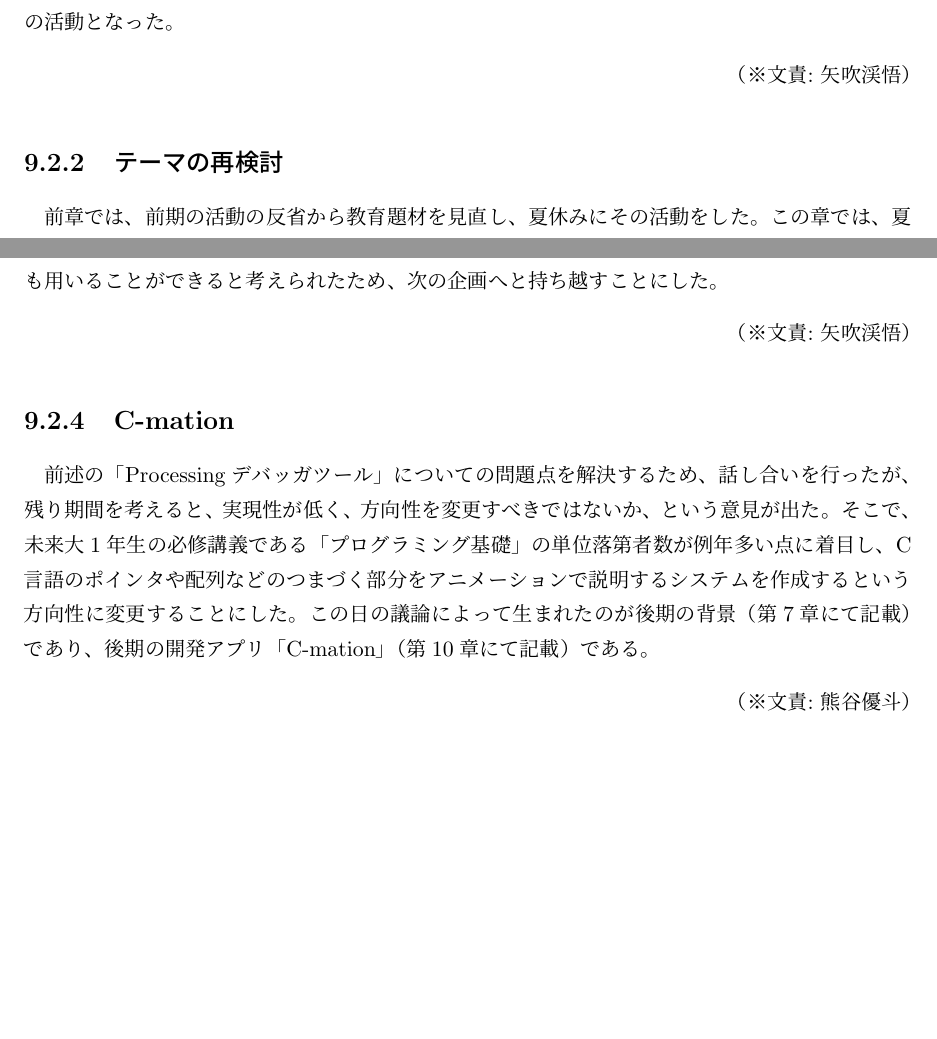
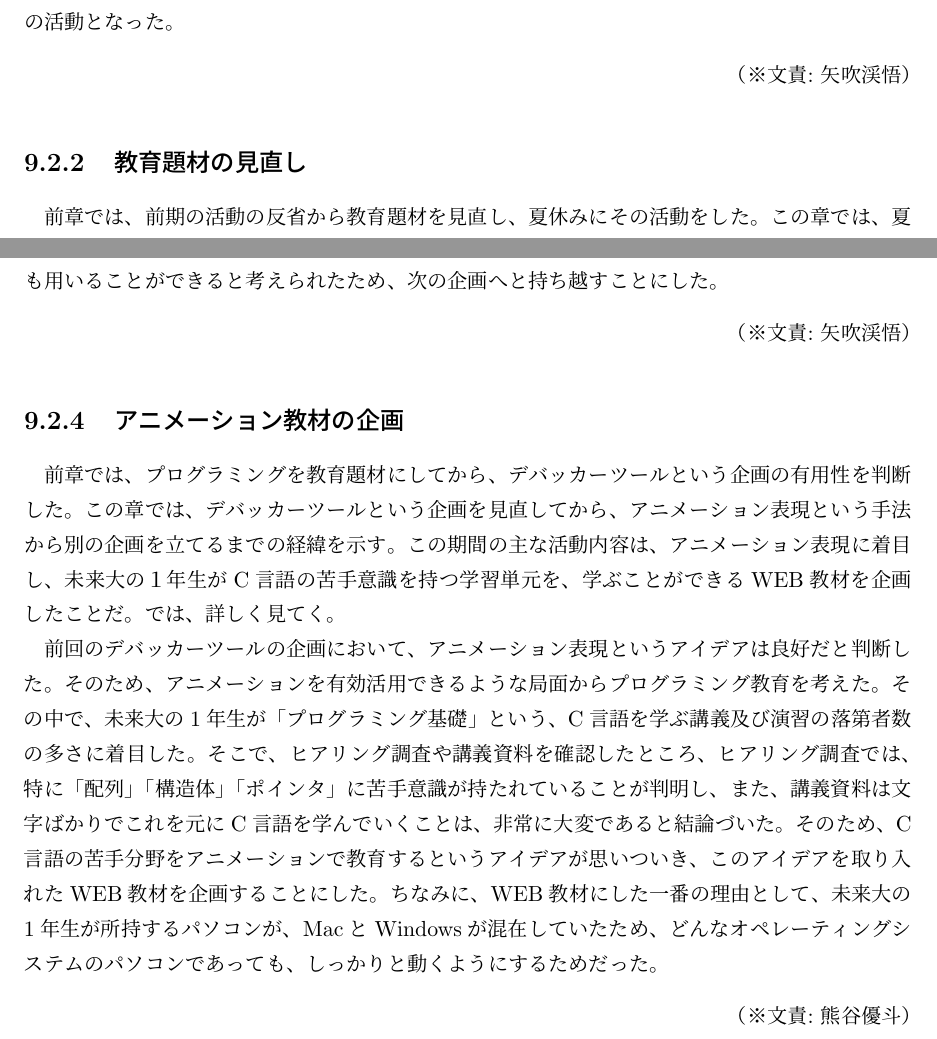
Before and after one commit to FUNPBL2015/edu_groupreport, a LaTeX thesis (group.tex): two parts of pages 33 and 35 of 54, joined at a grey line, cut so that both start at the same text, the shorter picture padded with empty space. Compiled offline with pLaTeX and dvipdfmx.

Commit message:
C-mationの記事を書いた

```diff
--- a/group.tex
+++ b/group.tex
@@ -658,7 +658,7 @@ left、right、0〜9、;  などである。タップされたソースボタン
 \bunseki{矢吹渓悟}
 
 
-\subsection{テーマの再検討}
+\subsection{教育題材の見直し}
 \par 前章では、前期の活動の反省から教育題材を見直し、夏休みにその活動をした。この章では、夏休み中の活動を報告してから教育を行う題材を再決定するまでの経緯を示す。この期間の主な活動内容は、夏休みの活動を踏まえて教育する題材を再検討したことだ。では、詳しく見てく。
 \par 夏休みの活動内容は、ワークショップの参加や教育に関連する題材や事例の調査・情報収集を行った。これらを分析する段階で、まず統計に着目し、分析することで教育するにふさわしい題材があるかどうか検討した。また、その統計の分析結果と統計以外のワークショップの経験や調査・情報収集の結果などをもとに、教育題材をブレインストーミングした結果、「観光教育」というアプローチが、チームメンバーの目に止まった。しかしながら、二つほど大きな問題点もあった。一つは、同プロジェクトの観光チームとの違いは何かという点だ。もう一方は、背景情報を元にたどり着いた教育題材であり、チームメンバーが本当にやりたいことなのかが疑問という点だ。このような、問題点が残りつつも、この問題点を解決する糸口を見出すために、原田先生に報告及びレビューをしてもらうことが決定した。
 \par しかしながら、原田先生に報告する直前になり、教育題材を大幅に見直した。見直した理由の大元は、上記の二つの問題点だ。見直した結果、再度「プログラミング」を教育題材にすることが決定した。その理由は二つあり、一つ目は、前期にプログラミングを題材にしていたため、少なくとも観光教育よりはノウハウが蓄積されているという点だ。もう一つは、チームメンバーが本当にやりたいことはプログラミングの教育であったということだ。つまり、プログラミングの方が、観光教育よりも、経験値が豊富で、かつチームメンバーの士気が向上するため、再度プログラミングを教育題材にするという結論に至った。なお、このことを原田先生に報告したところ、「やりたいことをやれ」という意見をもらった。
@@ -672,8 +672,10 @@ left、right、0〜9、;  などである。タップされたソースボタン
 
 \bunseki{矢吹渓悟}
 
-\subsection{C-mation}
-\par 前述の「Processingデバッガツール」についての問題点を解決するため、話し合いを行ったが、残り期間を考えると、実現性が低く、方向性を変更すべきではないか、という意見が出た。そこで、未来大1年生の必修講義である「プログラミング基礎」の単位落第者数が例年多い点に着目し、C言語のポインタや配列などのつまづく部分をアニメーションで説明するシステムを作成するという方向性に変更することにした。この日の議論によって生まれたのが後期の背景（第7章にて記載）であり、後期の開発アプリ「C-mation」（第10章にて記載）である。
+\subsection{アニメーション教材の企画}
+\par 前章では、プログラミングを教育題材にしてから、デバッカーツールという企画の有用性を判断した。この章では、デバッカーツールという企画を見直してから、アニメーション表現という手法から別の企画を立てるまでの経緯を示す。この期間の主な活動内容は、アニメーション表現に着目し、未来大の１年生がC言語の苦手意識を持つ学習単元を、学ぶことができるWEB教材を企画したことだ。では、詳しく見てく。
+\par 前回のデバッカーツールの企画において、アニメーション表現というアイデアは良好だと判断した。そのため、アニメーションを有効活用できるような局面からプログラミング教育を考えた。その中で、未来大の1年生が「プログラミング基礎」という、C言語を学ぶ講義及び演習の落第者数の多さに着目した。そこで、ヒアリング調査や講義資料を確認したところ、ヒアリング調査では、特に「配列」「構造体」「ポインタ」に苦手意識が持たれていることが判明し、また、講義資料は文字ばかりでこれを元にC言語を学んでいくことは、非常に大変であると結論づいた。そのため、C言語の苦手分野をアニメーションで教育するというアイデアが思いついき、このアイデアを取り入れたWEB教材を企画することにした。ちなみに、WEB教材にした一番の理由として、未来大の1年生が所持するパソコンが、MacとWindowsが混在していたため、どんなオペレーティングシステムのパソコンであっても、しっかりと動くようにするためだった。
+
 \bunseki{熊谷優斗}
 
 %9章
```
Also changed, not shown: group.tex (2 more changed lines).
